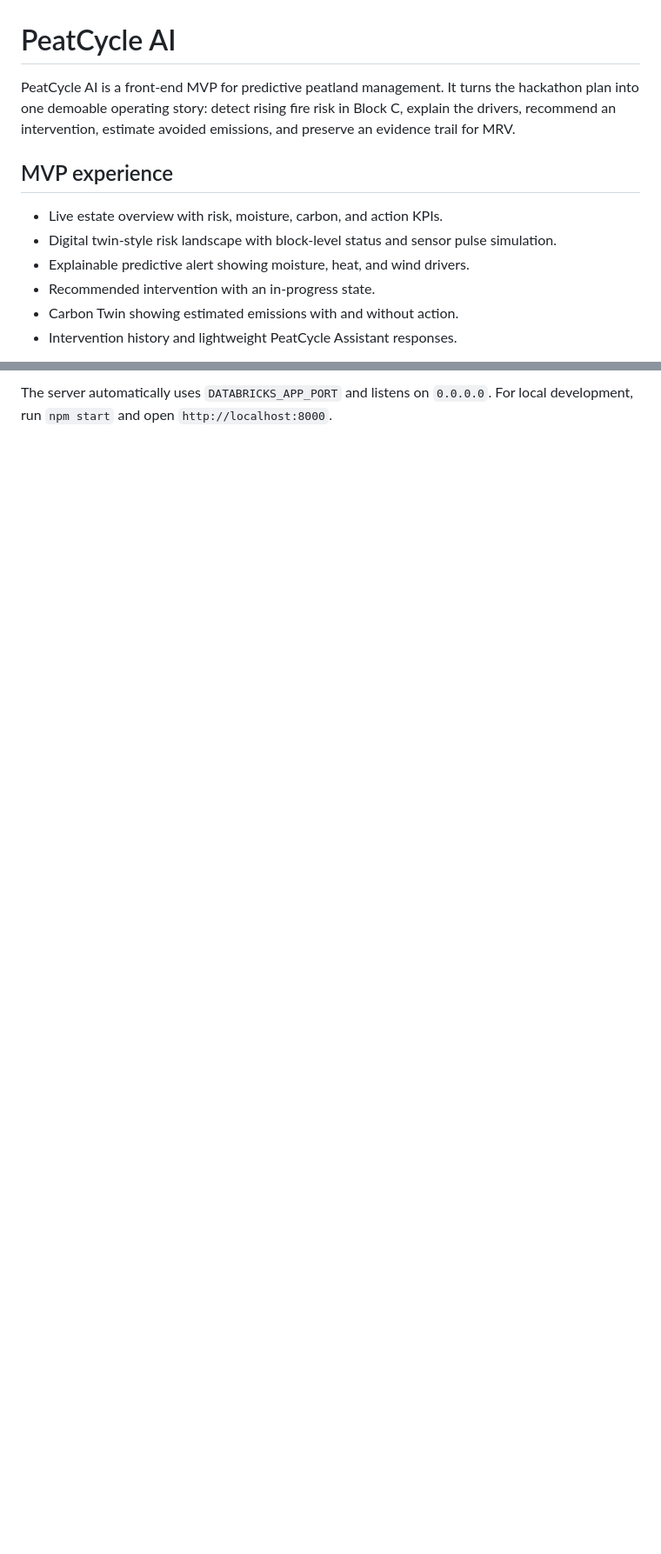
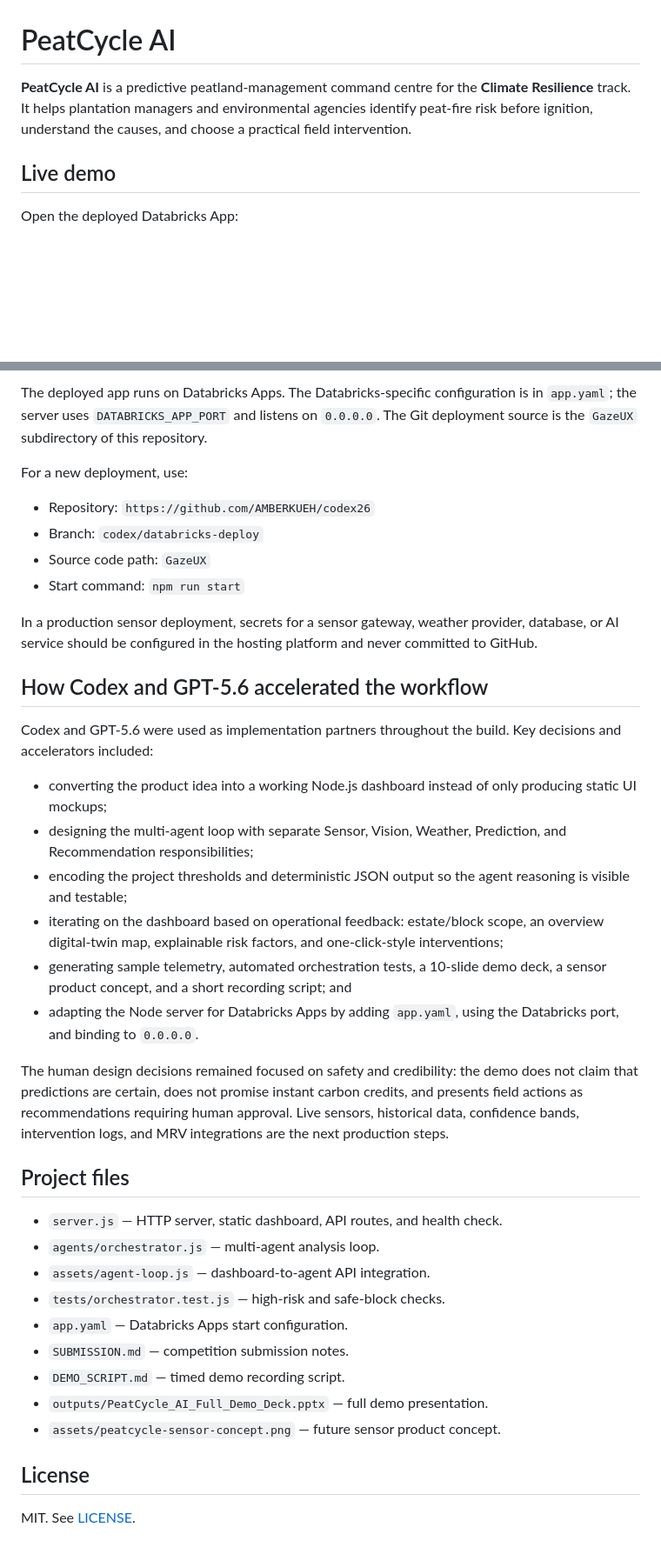
Before and after one commit to AMBERKUEH/codex26, a Markdown page: GazeUX/README.md, 2 parts joined by grey strips. Shown at 87% size. Rendered like a GitHub page; blank space fills up the shorter version.

Commit message:
Document PeatCycle competition project

```diff
--- a/GazeUX/README.md
+++ b/GazeUX/README.md
@@ -1,13 +1,11 @@
 # PeatCycle AI
 
-PeatCycle AI is a front-end MVP for predictive peatland management. It turns the hackathon plan into one demoable operating story: detect rising fire risk in Block C, explain the drivers, recommend an intervention, estimate avoided emissions, and preserve an evidence trail for MRV.
+**PeatCycle AI** is a predictive peatland-management command centre for the
+**Climate Resilience** track. It helps plantation managers and environmental
+agencies identify peat-fire risk before ignition, understand the causes, and
+choose a practical field intervention.
 
-## MVP experience
+## Live demo
 
-- Live estate overview with risk, moisture, carbon, and action KPIs.
-- Digital twin-style risk landscape with block-level status and sensor pulse simulation.
-- Explainable predictive alert showing moisture, heat, and wind drivers.
-- Recommended intervention with an in-progress state.
-- Carbon Twin showing estimated emissions with and without action.
-- Intervention history and lightweight PeatCycle Assistant responses.
+Open the deployed Databricks App:
 
@@ -60,4 +107,57 @@ the command in `app.yaml`, and expose the app URL after the build completes.
 
-The server automatically uses `DATABRICKS_APP_PORT` and listens on
-`0.0.0.0`. For local development, run `npm start` and open
-`http://localhost:8000`.
+The deployed app runs on Databricks Apps. The Databricks-specific configuration
+is in `app.yaml`; the server uses `DATABRICKS_APP_PORT` and listens on
+`0.0.0.0`. The Git deployment source is the `GazeUX` subdirectory of this
+repository.
+
+For a new deployment, use:
+
+- Repository: `https://github.com/AMBERKUEH/codex26`
+- Branch: `codex/databricks-deploy`
+- Source code path: `GazeUX`
+- Start command: `npm run start`
+
+In a production sensor deployment, secrets for a sensor gateway, weather
+provider, database, or AI service should be configured in the hosting platform
+and never committed to GitHub.
+
+## How Codex and GPT-5.6 accelerated the workflow
+
+Codex and GPT-5.6 were used as implementation partners throughout the build.
+Key decisions and accelerators included:
+
+- converting the product idea into a working Node.js dashboard instead of only
+  producing static UI mockups;
+- designing the multi-agent loop with separate Sensor, Vision, Weather,
+  Prediction, and Recommendation responsibilities;
+- encoding the project thresholds and deterministic JSON output so the agent
+  reasoning is visible and testable;
+- iterating on the dashboard based on operational feedback: estate/block scope,
+  an overview digital-twin map, explainable risk factors, and one-click-style
+  interventions;
+- generating sample telemetry, automated orchestration tests, a 10-slide demo
+  deck, a sensor product concept, and a short recording script; and
+- adapting the Node server for Databricks Apps by adding `app.yaml`, using the
+  Databricks port, and binding to `0.0.0.0`.
+
+The human design decisions remained focused on safety and credibility: the
+demo does not claim that predictions are certain, does not promise instant
+carbon credits, and presents field actions as recommendations requiring human
+approval. Live sensors, historical data, confidence bands, intervention logs,
+and MRV integrations are the next production steps.
+
+## Project files
+
+- `server.js` — HTTP server, static dashboard, API routes, and health check.
+- `agents/orchestrator.js` — multi-agent analysis loop.
+- `assets/agent-loop.js` — dashboard-to-agent API integration.
+- `tests/orchestrator.test.js` — high-risk and safe-block checks.
+- `app.yaml` — Databricks Apps start configuration.
+- `SUBMISSION.md` — competition submission notes.
+- `DEMO_SCRIPT.md` — timed demo recording script.
+- `outputs/PeatCycle_AI_Full_Demo_Deck.pptx` — full demo presentation.
+- `assets/peatcycle-sensor-concept.png` — future sensor product concept.
+
+## License
+
+MIT. See [LICENSE](LICENSE).
```
Also changed, not shown: other parts of GazeUX/README.md (+78 -29 lines).
